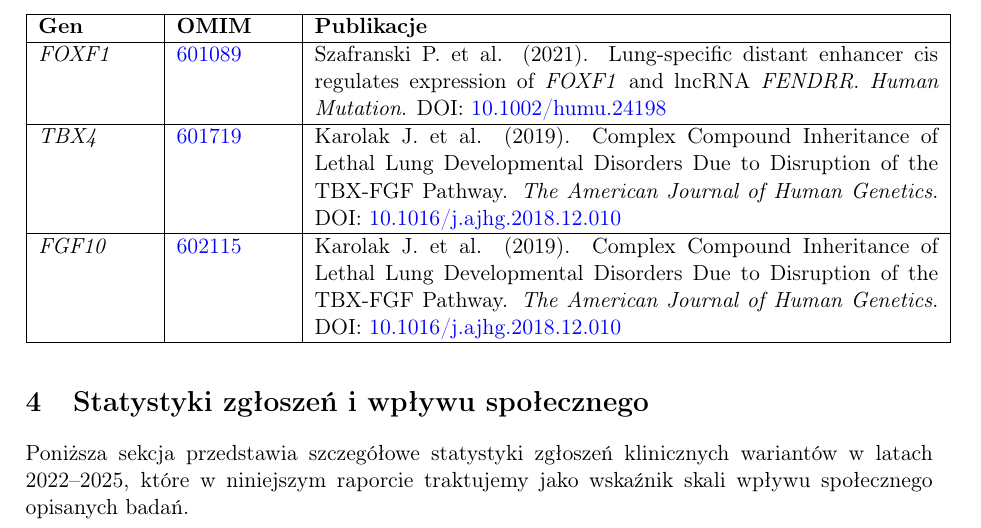
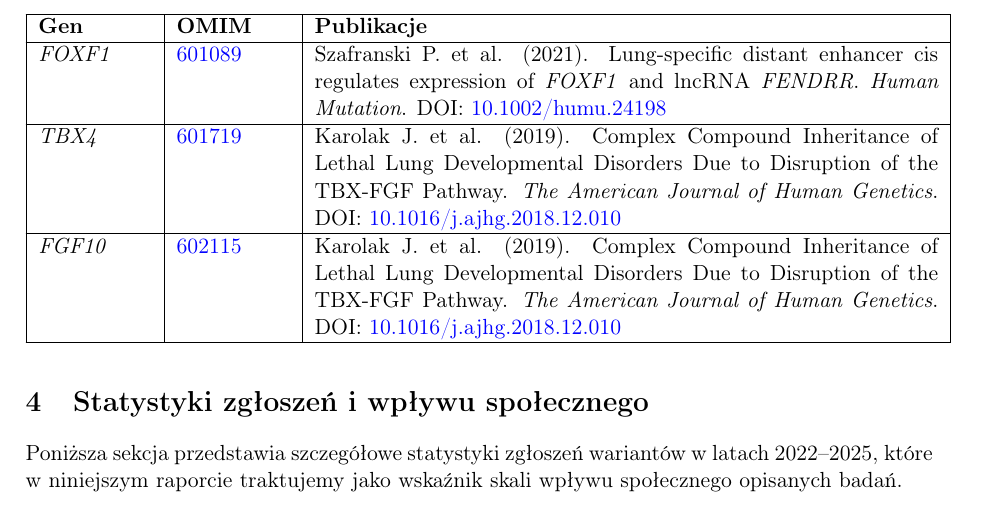
Before and after one commit to tgambin/eval-WUT-2025, a LaTeX document (output/Raport_Wplywu_2022-2025.tex): part of page 6 of 13, cut so that both start at the same text. Compiled offline with pdfLaTeX.

Commit message:
small fix

```diff
--- a/output/Raport_Wplywu_2022-2025.tex
+++ b/output/Raport_Wplywu_2022-2025.tex
@@ -214,7 +214,7 @@ Poniższa tabela zawiera geny kluczowe dla rozwoju płuc, w przypadku których b
 \end{longtable}
 
 \section{Statystyki zgłoszeń i wpływu społecznego}
-Poniższa sekcja przedstawia szczegółowe statystyki zgłoszeń klinicznych wariantów w latach 2022–2025, które w niniejszym raporcie traktujemy jako wskaźnik skali wpływu społecznego opisanych badań.
+Poniższa sekcja przedstawia szczegółowe statystyki zgłoszeń wariantów w latach 2022–2025, które w niniejszym raporcie traktujemy jako wskaźnik skali wpływu społecznego opisanych badań.
 
 \subsection{Zgłoszenia w czasie}
 Rycina \ref{fig:timeline} przedstawia liczbę zgłoszeń w czasie.
```
Also changed, not shown: output/Raport_Wplywu_2022-2025.pdf, 2 other files.
